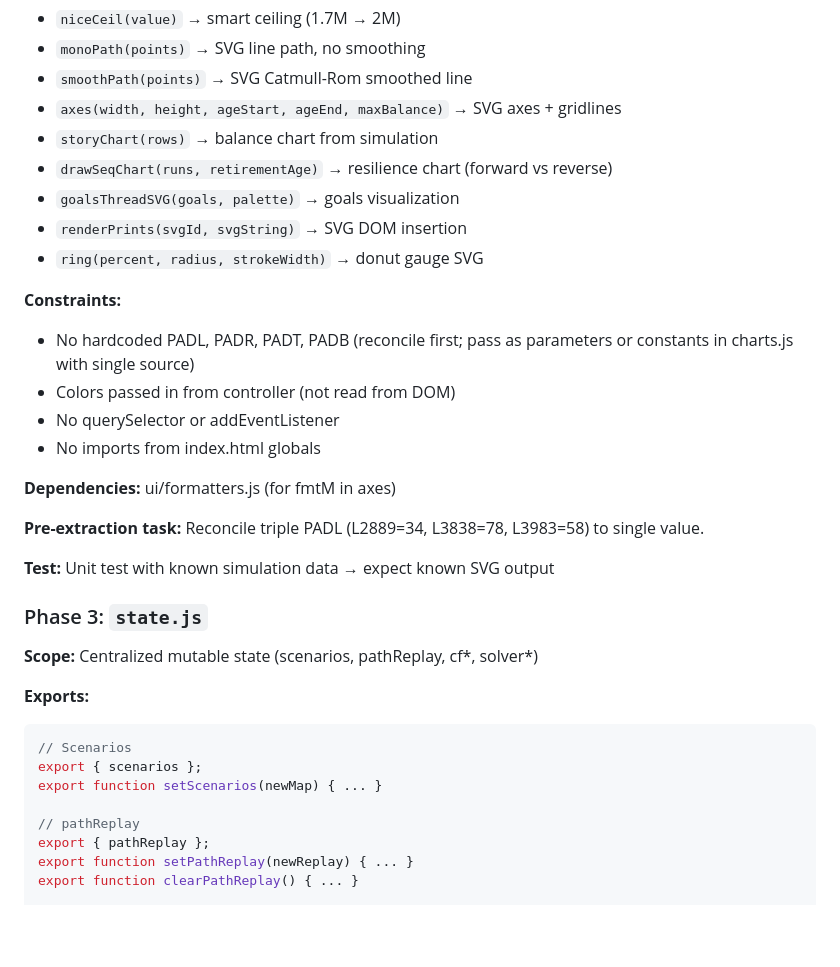
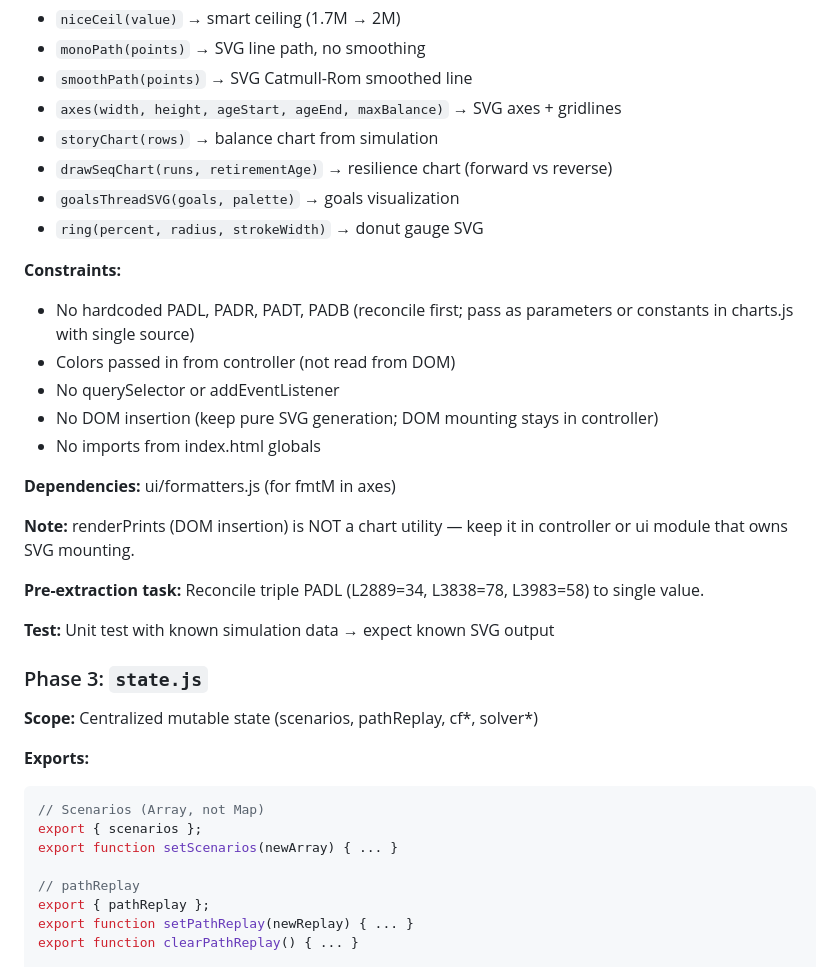
Before and after one commit to t66wwpvthy-prog/Parallax, a Markdown page: docs/UIBoundaryDesign.md, the part around one of its changes. GitHub-like rendering; blank space fills up the shorter version.

````diff
--- a/docs/UIBoundaryDesign.md
+++ b/docs/UIBoundaryDesign.md
@@ -136,16 +136,18 @@ export function setCfMode(newMode) {
 - `storyChart(rows)` → balance chart from simulation
 - `drawSeqChart(runs, retirementAge)` → resilience chart (forward vs reverse)
 - `goalsThreadSVG(goals, palette)` → goals visualization
-- `renderPrints(svgId, svgString)` → SVG DOM insertion
 - `ring(percent, radius, strokeWidth)` → donut gauge SVG
 
 **Constraints:**
 - No hardcoded PADL, PADR, PADT, PADB (reconcile first; pass as parameters or constants in charts.js with single source)
 - Colors passed in from controller (not read from DOM)
 - No querySelector or addEventListener
+- No DOM insertion (keep pure SVG generation; DOM mounting stays in controller)
 - No imports from index.html globals
 
 **Dependencies:** ui/formatters.js (for fmtM in axes)
+
+**Note:** renderPrints (DOM insertion) is NOT a chart utility — keep it in controller or ui module that owns SVG mounting.
 
 **Pre-extraction task:** Reconcile triple PADL (L2889=34, L3838=78, L3983=58) to single value.
 
@@ -156,9 +158,9 @@ export function setCfMode(newMode) {
 
 **Exports:**
 ```js
-// Scenarios
+// Scenarios (Array, not Map)
 export { scenarios };
-export function setScenarios(newMap) { ... }
+export function setScenarios(newArray) { ... }
 
 // pathReplay
 export { pathReplay };
````
Also changed, not shown: other parts of docs/UIBoundaryDesign.md (+19 -10 lines).
